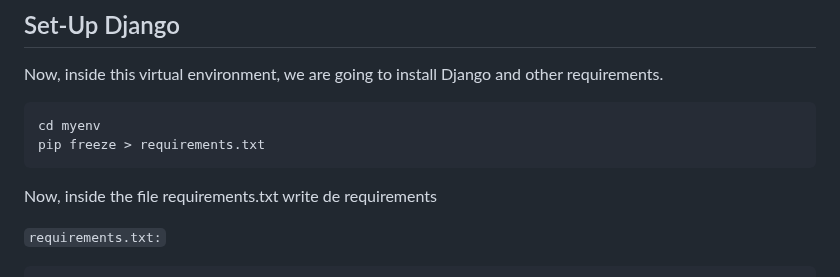
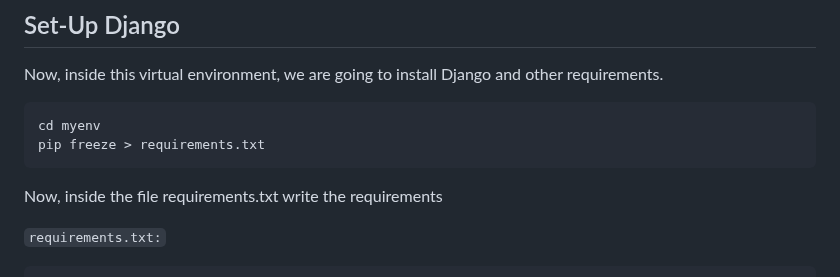
Before and after one commit to jonG312/ToDo, a Markdown page: README.md, the part around the change. GitHub-like rendering.

````diff
--- a/README.md
+++ b/README.md
@@ -36,7 +36,7 @@ cd myenv
 pip freeze > requirements.txt
 ```
 
-Now, inside the file requirements.txt write de requirements
+Now, inside the file requirements.txt write the requirements
 
 `requirements.txt:`
 
````
